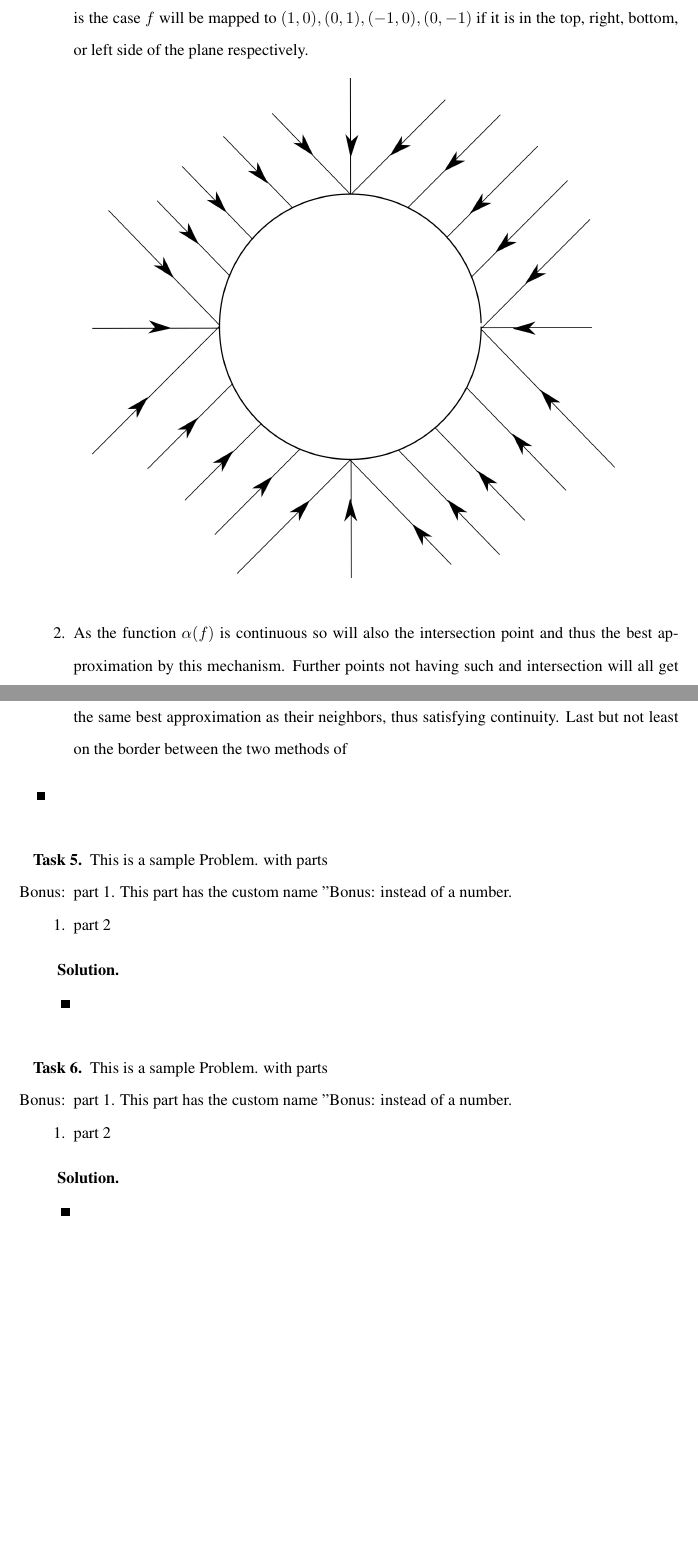
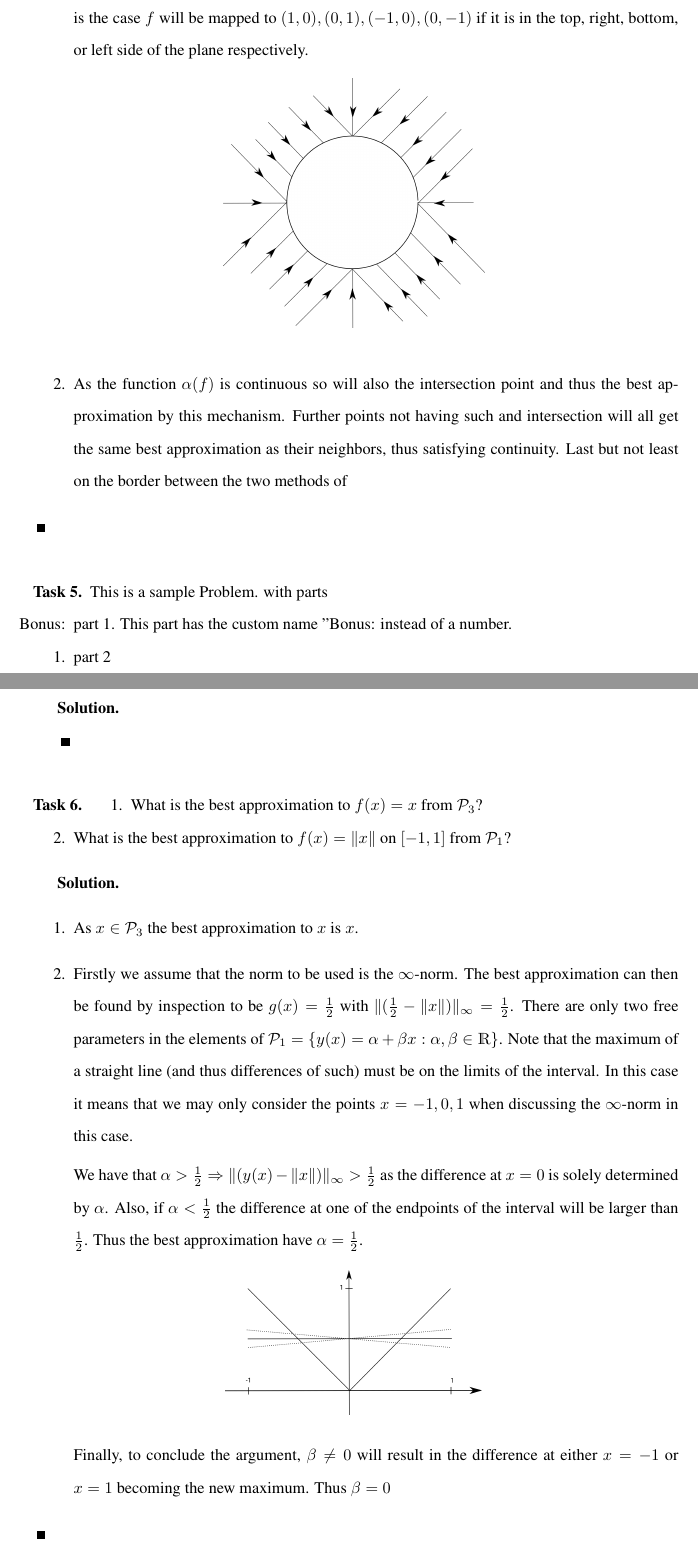
Before and after one commit to emiljoha/NUMA12, a LaTeX problem sheet (homework_1/report.tex, which reads homework_1/task_4.tex, homework_1/task_6.tex): two parts of pages 2 and 3 of 3 before the commit and two parts of pages 2 and 3 of 4 after it, joined at a grey line, cut so that both start at the same text, the shorter picture padded with empty space. Compiled offline with pdfLaTeX.

Commit message:
Solution to task 6

```diff
--- a/homework_1/task_4.tex
+++ b/homework_1/task_4.tex
@@ -20,9 +20,9 @@
   (-1, 0), (0, -1)$ if it is in the top, right, bottom, or left side
   of the plane respectively.
   \begin{figure}[!ht]
-  \centering \includegraphics[scale = 0.2]{drawing_task_4.png}
+  \centering \includegraphics[scale = 0.1]{drawing_task_4.png}
   \label{fig:task_4}
-\end{figure}
+  \end{figure}
 
 \item As the function $\alpha(f)$ is continuous so will also the
   intersection point and thus the best approximation by this
--- a/homework_1/task_6.tex
+++ b/homework_1/task_6.tex
@@ -1,16 +1,44 @@
 \begin{problem}
-This is a sample Problem. with parts
-\begin{enumerate}
-\item[Bonus:] part 1. This part has the custom name "Bonus:
- instead of a number.
-\item part 2
-\end{enumerate}
+  \begin{enumerate}
+    \item What is the best approximation to $f(x) = x$ from
+      $\mathcal{P}_3$?
+    \item What is the best approximation to $f(x) = \|x\|$ on $[-1, 1]$
+      from $\mathcal{P}_1$?
+  \end{enumerate}
 \end{problem}
 
 \begin{solution}
+  \begin{enumerate}
+    \item As $x \in \mathcal{P}_3$ the best approximation to $x$ is
+      $x$.
+    \item Firstly we assume that the norm to be used is the
+      $\infty$-norm. The best approximation can then be found by
+      inspection to be $g(x) = \frac{1}{2}$ with $\|(\frac{1}{2} -
+      \|x\|)\|_\infty = \frac{1}{2}$. There are only two free
+      parameters in the elements of $\mathcal{P}_1 = \{y(x)= \alpha +
+      \beta x:\alpha,\beta \in \mathds{R}\}$. Note that the maximum of
+      a straight line (and thus differences of such) must be on the
+      limits of the interval. In this case it means that we may only
+      consider the points $x=-1, 0, 1$ when discussing the
+      $\infty$-norm in this case.
 
+      We have that $\alpha > \frac{1}{2} \Rightarrow \|(y(x) -
+      \|x\|)\|_\infty > \frac{1}{2}$ as the difference at $x=0$ is
+      solely determined by $\alpha$. Also, if $\alpha < \frac{1}{2}$
+      the difference at one of the endpoints of the interval will be
+      larger than $\frac{1}{2}$. Thus the best approximation have
+      $\alpha=\frac{1}{2}$.
+
+      \begin{figure}[!ht]
+        \centering \includegraphics[scale = 0.1]{drawing_task_6.png}
+        \label{fig:task_6}
+      \end{figure}
+
+      Finally, to conclude the argument, $\beta \neq 0$ will result in
+      the difference at either $x=-1$ or $x=1$ becoming the new
+      maximum. Thus $\beta = 0$
+  \end{enumerate}
 \end{solution}
-
 
 
 %%% Local Variables:
```
Also changed, not shown: homework_1/drawing_task_4.svg, homework_1/drawing_task_6.png (added), homework_1/drawing_task_6.svg (added).
